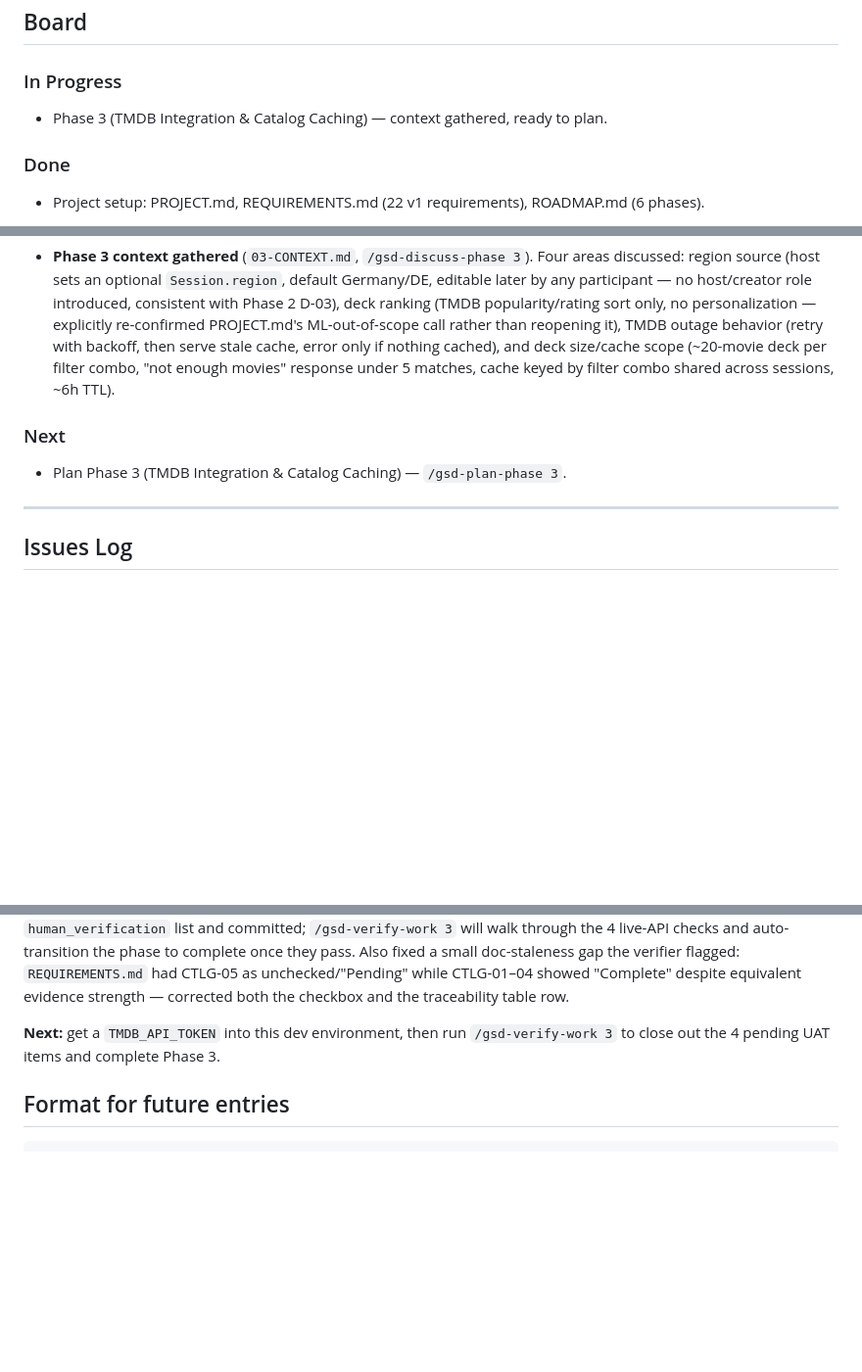
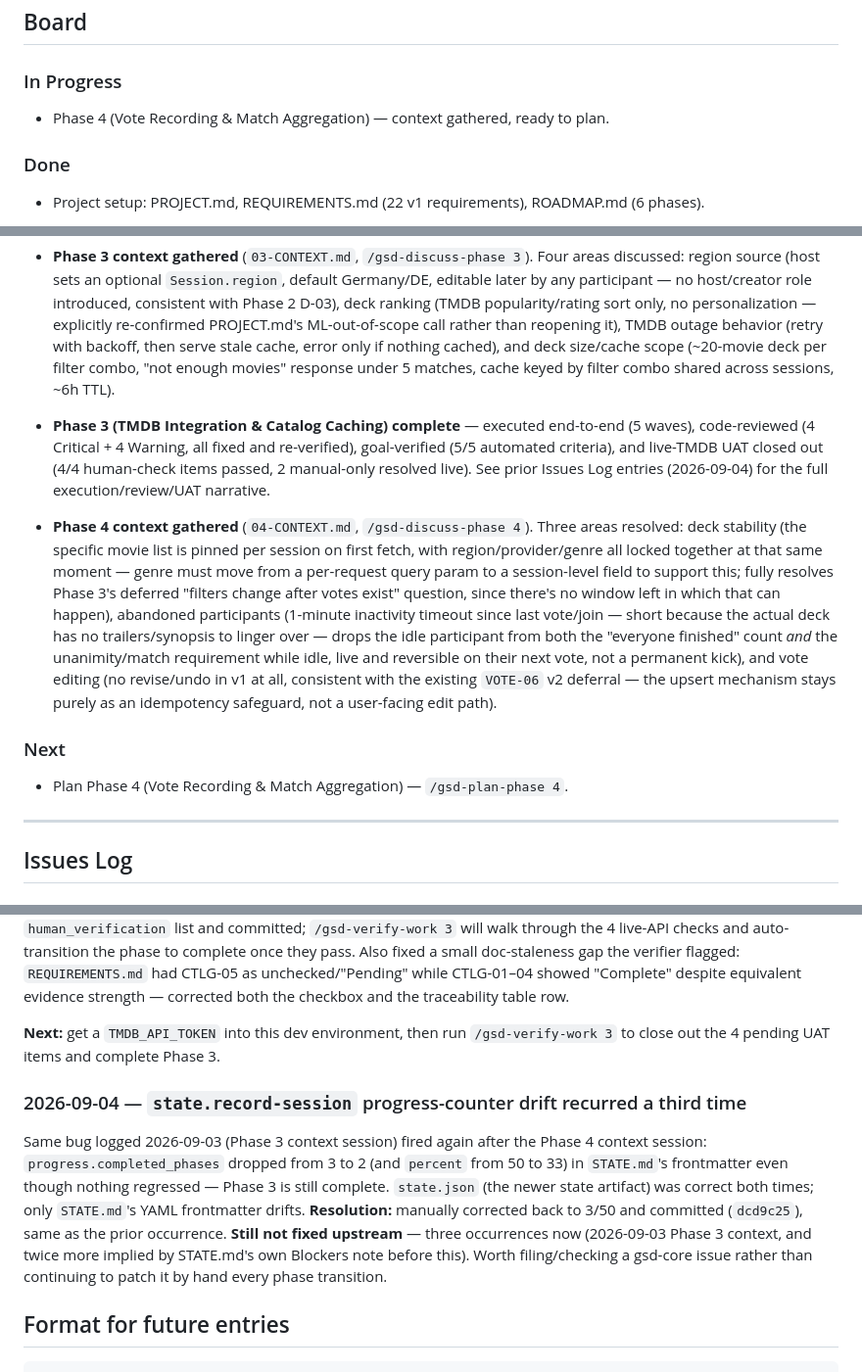
Before and after one commit to Singheskan/muvimatchr, a Markdown page: .planning/KANBAN.md, 3 parts joined by grey strips. Shown at 98% size. GitHub-like rendering; blank space fills up the shorter version.

Commit message:
docs(kanban): log phase 4 context session and third state-drift recurrence
Co-Authored-By: Claude Sonnet 5 <noreply@anthropic.com>
Claude-Session: https://claude.ai/code/session_01BwdJV7MFjJnP5mBLsADDjZ

````diff
--- a/.planning/KANBAN.md
+++ b/.planning/KANBAN.md
@@ -10,7 +10,7 @@ the human-readable history across the whole project.
 ## Board
 
 ### In Progress
-- Phase 3 (TMDB Integration & Catalog Caching) — context gathered, ready to plan.
+- Phase 4 (Vote Recording & Match Aggregation) — context gathered, ready to plan.
 
 ### Done
 - Project setup: PROJECT.md, REQUIREMENTS.md (22 v1 requirements), ROADMAP.md (6 phases).
@@ -117,8 +117,27 @@ the human-readable history across the whole project.
   cached), and deck size/cache scope (~20-movie deck per filter combo, "not enough movies"
   response under 5 matches, cache keyed by filter combo shared across sessions, ~6h TTL).
 
+- **Phase 3 (TMDB Integration & Catalog Caching) complete** — executed end-to-end
+  (5 waves), code-reviewed (4 Critical + 4 Warning, all fixed and re-verified),
+  goal-verified (5/5 automated criteria), and live-TMDB UAT closed out
+  (4/4 human-check items passed, 2 manual-only resolved live). See prior Issues
+  Log entries (2026-09-04) for the full execution/review/UAT narrative.
+- **Phase 4 context gathered** (`04-CONTEXT.md`, `/gsd-discuss-phase 4`). Three areas
+  resolved: deck stability (the specific movie list is pinned per session on first
+  fetch, with region/provider/genre all locked together at that same moment — genre
+  must move from a per-request query param to a session-level field to support this;
+  fully resolves Phase 3's deferred "filters change after votes exist" question, since
+  there's no window left in which that can happen), abandoned participants (1-minute
+  inactivity timeout since last vote/join — short because the actual deck has no
+  trailers/synopsis to linger over — drops the idle participant from both the
+  "everyone finished" count *and* the unanimity/match requirement while idle, live and
+  reversible on their next vote, not a permanent kick), and vote editing (no
+  revise/undo in v1 at all, consistent with the existing `VOTE-06` v2 deferral — the
+  upsert mechanism stays purely as an idempotency safeguard, not a user-facing edit
+  path).
+
 ### Next
-- Plan Phase 3 (TMDB Integration & Catalog Caching) — `/gsd-plan-phase 3`.
+- Plan Phase 4 (Vote Recording & Match Aggregation) — `/gsd-plan-phase 4`.
 
 ---
 
@@ -425,6 +444,17 @@ strength — corrected both the checkbox and the traceability table row.
 **Next:** get a `TMDB_API_TOKEN` into this dev environment, then run
 `/gsd-verify-work 3` to close out the 4 pending UAT items and complete Phase 3.
 
+### 2026-09-04 — `state.record-session` progress-counter drift recurred a third time
+Same bug logged 2026-09-03 (Phase 3 context session) fired again after the Phase 4
+context session: `progress.completed_phases` dropped from 3 to 2 (and `percent` from
+50 to 33) in `STATE.md`'s frontmatter even though nothing regressed — Phase 3 is still
+complete. `state.json` (the newer state artifact) was correct both times; only
+`STATE.md`'s YAML frontmatter drifts. **Resolution:** manually corrected back to 3/50
+and committed (`dcd9c25`), same as the prior occurrence. **Still not fixed upstream**
+— three occurrences now (2026-09-03 Phase 3 context, and twice more implied by
+STATE.md's own Blockers note before this). Worth filing/checking a gsd-core issue
+rather than continuing to patch it by hand every phase transition.
+
 ## Format for future entries
 
 ```
````
